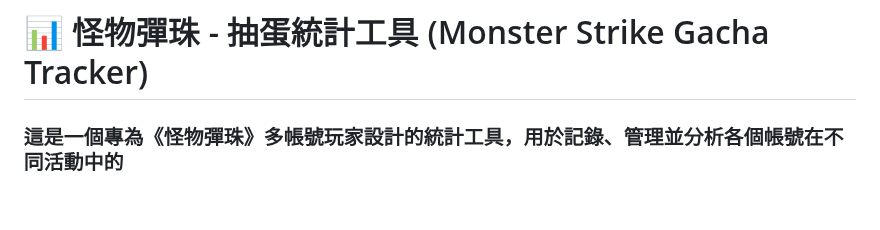
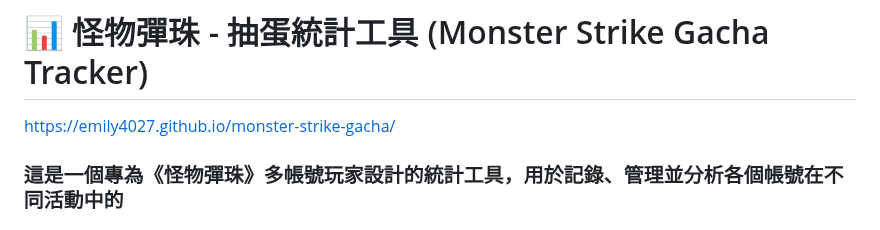
Before and after one commit to emily4027/monster-strike-gacha, a Markdown page: README.md, the part around the change. GitHub-like rendering; blank space fills up the shorter version.

Commit message:
Add project website link to README
Added a link to the project website in the README.

```diff
--- a/README.md
+++ b/README.md
@@ -1,4 +1,6 @@
 # 📊 怪物彈珠 - 抽蛋統計工具 (Monster Strike Gacha Tracker)
+
+https://emily4027.github.io/monster-strike-gacha/
 
 ### 這是一個專為《怪物彈珠》多帳號玩家設計的統計工具，用於記錄、管理並分析各個帳號在不同活動中的
 
```
